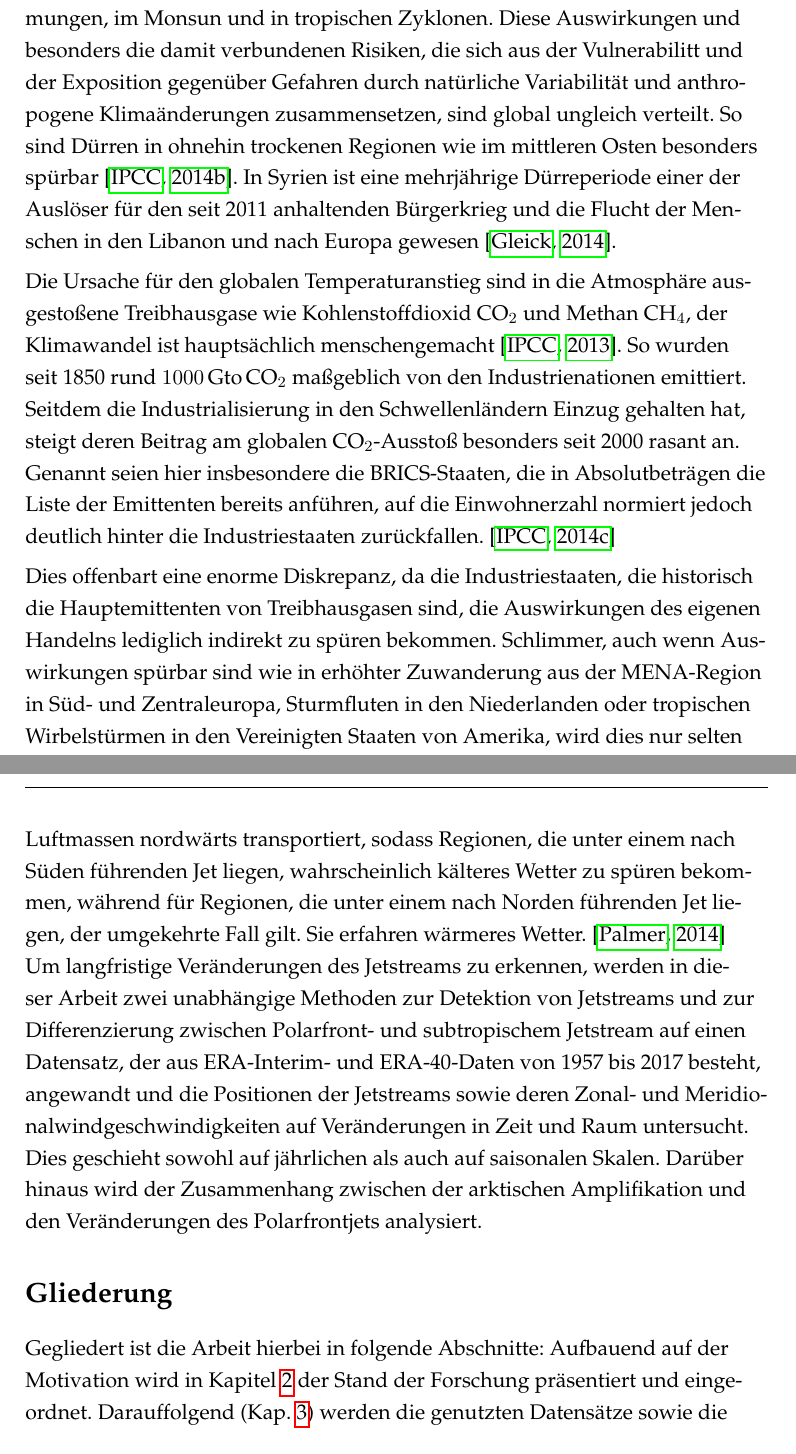
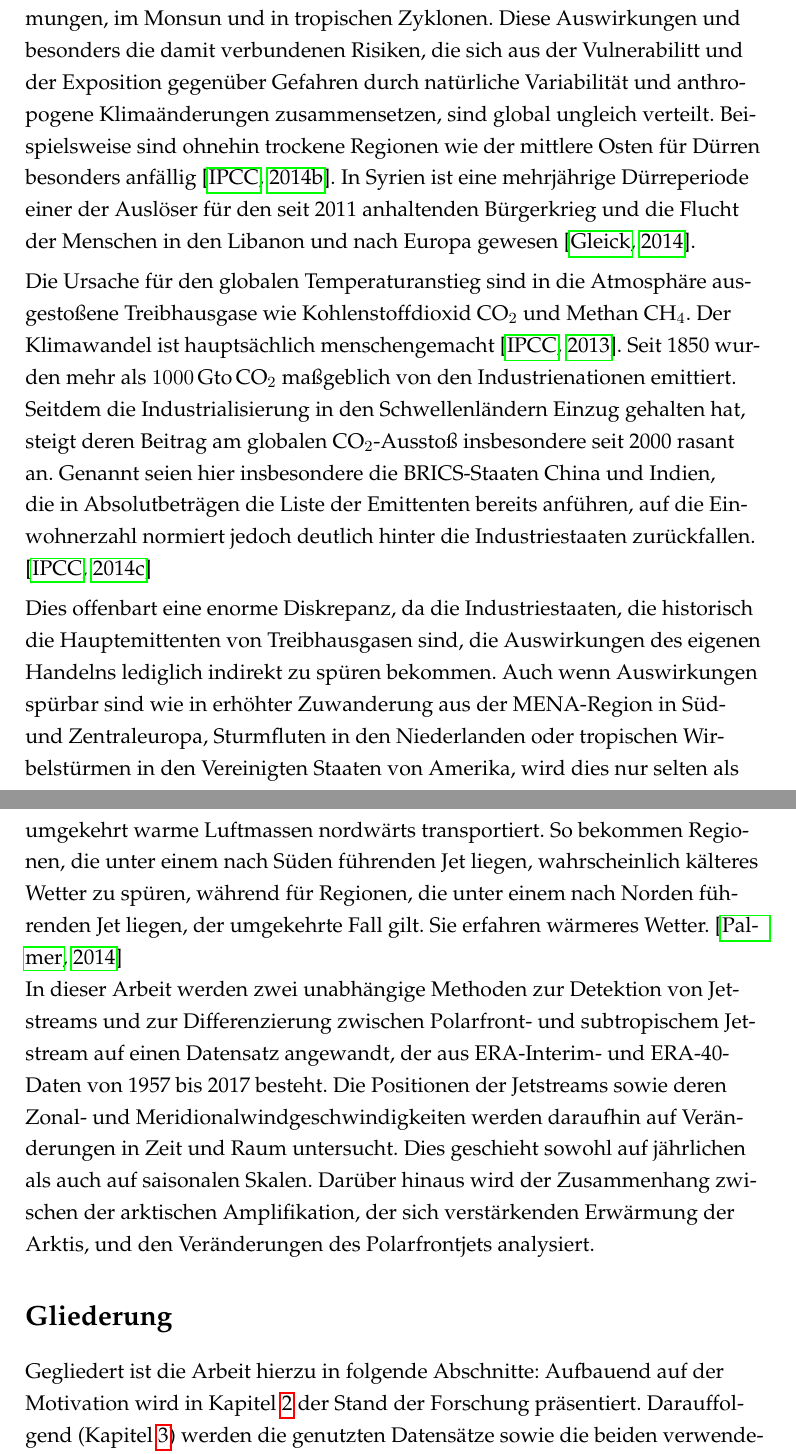
Before and after one commit to neunzehnachtneun/clim-jet-stream, a LaTeX thesis (a-master-thesis.tex, which reads f-motivation.tex): two parts of pages 9 and 11 of 34, joined at a grey line, cut so that both start at the same text. Compiled offline with pdfLaTeX.

Commit message:
Update Motivation

```diff
--- a/f-motivation.tex
+++ b/f-motivation.tex
@@ -1,10 +1,10 @@
 \chapter{Motivation und Zielsetzung} \label{ch:motivation}
 
-Der Klimawandel ist weltweit allgegenwärtig \citep{ipcc-2014}. Die Auswirkungen der globalen Erwärmung zeigen sich in schmelzenden Gletschern, steigenden Meeresspiegeln, Extremwetterereignissen wie Dürren und Überschwemmungen, im Monsun und in tropischen Zyklonen. Diese Auswirkungen und besonders die damit verbundenen Risiken, die sich aus der Vulnerabilitt und der Exposition gegenüber Gefahren durch natürliche Variabilität und anthropogene Klimaänderungen zusammensetzen, sind global ungleich verteilt. So sind Dürren in ohnehin trockenen Regionen wie im mittleren Osten besonders spürbar \citep{ipcc-wg2-2014}. In Syrien ist eine mehrjährige Dürreperiode einer der Auslöser für den seit 2011 anhaltenden Bürgerkrieg und die Flucht der Menschen in den Libanon und nach Europa gewesen \citep{gleick-2014}.
+Der Klimawandel ist weltweit allgegenwärtig \citep{ipcc-2014}. Die Auswirkungen der globalen Erwärmung zeigen sich in schmelzenden Gletschern, steigenden Meeresspiegeln, Extremwetterereignissen wie Dürren und Überschwemmungen, im Monsun und in tropischen Zyklonen. Diese Auswirkungen und besonders die damit verbundenen Risiken, die sich aus der Vulnerabilitt und der Exposition gegenüber Gefahren durch natürliche Variabilität und anthropogene Klimaänderungen zusammensetzen, sind global ungleich verteilt. Beispielsweise sind ohnehin trockene Regionen wie der mittlere Osten für Dürren besonders anfällig \citep{ipcc-wg2-2014}. In Syrien ist eine mehrjährige Dürreperiode einer der Auslöser für den seit 2011 anhaltenden Bürgerkrieg und die Flucht der Menschen in den Libanon und nach Europa gewesen \citep{gleick-2014}.
 
-Die Ursache für den globalen Temperaturanstieg sind in die Atmosphäre ausgestoßene Treibhausgase wie Kohlenstoffdioxid CO$_2$ und Methan CH$_4$, der Klimawandel ist hauptsächlich menschengemacht \citep{ipcc-wg1-2013}. So wurden seit 1850 rund $1000$\,Gto\,CO$_2$ maßgeblich von den Industrienationen emittiert. Seitdem die Industrialisierung in den Schwellenländern Einzug gehalten hat, steigt deren Beitrag am globalen CO$_2$-Ausstoß besonders seit 2000 rasant an. Genannt seien hier insbesondere die BRICS-Staaten, die in Absolutbeträgen die Liste der Emittenten bereits anführen, auf die Einwohnerzahl normiert jedoch deutlich hinter die Industriestaaten zurückfallen. \citep{ipcc-wg3-2014}
+Die Ursache für den globalen Temperaturanstieg sind in die Atmosphäre ausgestoßene Treibhausgase wie Kohlenstoffdioxid CO$_2$ und Methan CH$_4$. Der Klimawandel ist hauptsächlich menschengemacht \citep{ipcc-wg1-2013}. Seit 1850 wurden mehr als $1000$\,Gto\,CO$_2$ maßgeblich von den Industrienationen emittiert. Seitdem die Industrialisierung in den Schwellenländern Einzug gehalten hat, steigt deren Beitrag am globalen CO$_2$-Ausstoß insbesondere seit 2000 rasant an. Genannt seien hier insbesondere die BRICS-Staaten China und Indien, die in Absolutbeträgen die Liste der Emittenten bereits anführen, auf die Einwohnerzahl normiert jedoch deutlich hinter die Industriestaaten zurückfallen. \citep{ipcc-wg3-2014}
 
-Dies offenbart eine enorme Diskrepanz, da die Industriestaaten, die historisch die Hauptemittenten von Treibhausgasen sind, die Auswirkungen des eigenen Handelns lediglich indirekt zu spüren bekommen. Schlimmer, auch wenn Auswirkungen spürbar sind wie in erhöhter Zuwanderung aus der MENA-Region in Süd- und Zentraleuropa, Sturmfluten in den Niederlanden oder tropischen Wirbelstürmen in den Vereinigten Staaten von Amerika, wird dies nur selten als Handlungsaufforderung zur Minderung der Treibhausgas-Emissionen begriffen. Statt die Wirtschaft auf eine nachhaltige Spur zu bringen, werden Anpassungs- und Abschottungsmaßnahmen ergriffen. In Deutschland rücken wirksame Maßnahmen zur Minderung in weite Ferne. Die Energiewende stagniert, nach einer Wende im Verkehrssektor lässt sich lange suchen und am Paradigma des ewigwährenden Wirtschaftswachtums wird weiter festgehalten.
+Dies offenbart eine enorme Diskrepanz, da die Industriestaaten, die historisch die Hauptemittenten von Treibhausgasen sind, die Auswirkungen des eigenen Handelns lediglich indirekt zu spüren bekommen. Auch wenn Auswirkungen spürbar sind wie in erhöhter Zuwanderung aus der MENA-Region in Süd- und Zentraleuropa, Sturmfluten in den Niederlanden oder tropischen Wirbelstürmen in den Vereinigten Staaten von Amerika, wird dies nur selten als Handlungsaufforderung zur Minderung der Treibhausgas-Emissionen begriffen. Statt die Wirtschaft auf eine nachhaltige Spur zu bringen, werden lediglich Anpassungs- und Abschottungsmaßnahmen ergriffen. In Deutschland rücken wirksame Maßnahmen zur Minderung in weite Ferne: die Energiewende stagniert, nach einer Wende im Verkehrssektor lässt sich lange suchen und am Paradigma des ewigwährenden Wirtschaftswachtums wird weiter festgehalten.
 
 Um zu ergründen, welcher Natur die großräumigen Auswirkungen des Klimawandels in den mittleren Breiten sind, wird in dieser Arbeit ein Wetterphänomen untersucht, dass für eben diese Regionen wetterbestimmend ist. Als eines, zu dem auch schon geforscht wird, sei an dieser Stelle der Polarfront-Jetstream benannt. Der Jetstream (oder auch Strahlstrom) wird von der Weltorganisation für Meteorologie definiert als ein starke schmale Strömung, die sich entlang einer horizontalen Achse durch eine starke horizontale und vertikale Windscherung auszeichnet \citep{wmo-1958}. Dieser mäandriert in Wellenform um den Nordpol, wobei die Welle selbst ostwärts propagiert. In den vergangenen Jahren hat es ein paar Male die Situation gegeben, dass der polare Jetstream über einen längeren Zeitraum seine Position nicht verändert hat, die Welle also nicht wie üblich propagierte. Diese Stagnation führte beispielsweise im Winter 2013/14 zu Rekordschneefällen an der Ostküste der Vereinigten Staaten von Amerika \citep{palmer-2014} und im Sommer 2003 zu einer Hitzewelle in Westeuropa \citep{petoukhov-2013}.
 
@@ -12,7 +12,7 @@ In den Klimawissenschaften herrscht Einigkeit darüber, dass ein Anstieg der glo
 
-Über Änderungen in der globalen Zirkulation ließe sich auch in einem wärmeren Klima, das grundsätzlich die Wahrscheinlichkeit für kalte Winter mindert, das häufigere Auftreten kalter Winter erklären. Klimatologische Veränderungen in der Häufigkeit unterschiedlicher Zirkulationsmuster manifestieren sich einer Veränderung der Position der Jetstreams. Der polare Jetstream der nördlichen Hemisphäre führt Luftmassen über Rossby-Wellen von West nach Ost. Über diese Wellen werden kalte Luftmassen südwärts und umgekehrt warme Luftmassen nordwärts transportiert, sodass Regionen, die unter einem nach Süden führenden Jet liegen, wahrscheinlich kälteres Wetter zu spüren bekommen, während für Regionen, die unter einem nach Norden führenden Jet liegen, der umgekehrte Fall gilt. Sie erfahren wärmeres  Wetter. \citep{palmer-2014}
+Über Änderungen in der globalen Zirkulation ließe sich auch in einem wärmeren Klima, das zwar grundsätzlich die Wahrscheinlichkeit für kalte Winter mindert, das häufigere Auftreten kalter Winter erklären. Klimatologische Veränderungen in der Häufigkeit unterschiedlicher Zirkulationsmuster manifestieren sich in einer Veränderung der Position der Jetstreams. Der polare Jetstream der nördlichen Hemisphäre führt Luftmassen über Rossby-Wellen von West nach Ost. Über diese Wellen werden kalte Luftmassen südwärts und umgekehrt warme Luftmassen nordwärts transportiert. So bekommen Regionen, die unter einem nach Süden führenden Jet liegen, wahrscheinlich kälteres Wetter zu spüren, während für Regionen, die unter einem nach Norden führenden Jet liegen, der umgekehrte Fall gilt. Sie erfahren wärmeres  Wetter. \citep{palmer-2014}
 
-Um langfristige Veränderungen des Jetstreams zu erkennen, werden in dieser Arbeit zwei unabhängige Methoden zur Detektion von Jetstreams und zur Differenzierung zwischen Polarfront- und subtropischem Jetstream auf einen Datensatz, der aus ERA-Interim- und ERA-40-Daten von 1957 bis 2017 besteht, angewandt und die Positionen der Jetstreams sowie deren Zonal- und Meridionalwindgeschwindigkeiten auf Veränderungen in Zeit und Raum untersucht. Dies geschieht sowohl auf jährlichen als auch auf saisonalen Skalen. Darüber hinaus wird der Zusammenhang zwischen der arktischen Amplifikation und den Veränderungen des Polarfrontjets analysiert.
+In dieser Arbeit werden zwei unabhängige Methoden zur Detektion von Jetstreams und zur Differenzierung zwischen Polarfront- und subtropischem Jetstream auf einen Datensatz angewandt, der aus ERA-Interim- und ERA-40-Daten von 1957 bis 2017 besteht. Die Positionen der Jetstreams sowie deren Zonal- und Meridionalwindgeschwindigkeiten werden daraufhin auf Veränderungen in Zeit und Raum untersucht. Dies geschieht sowohl auf jährlichen als auch auf saisonalen Skalen. Darüber hinaus wird der Zusammenhang zwischen der arktischen Amplifikation, der sich verstärkenden Erwärmung der Arktis, und den Veränderungen des Polarfrontjets analysiert.
 
 \section*{Gliederung}
-Gegliedert ist die Arbeit hierbei in folgende Abschnitte: Aufbauend auf der Motivation wird in Kapitel \ref{ch:hintergrund} der Stand der Forschung präsentiert und eingeordnet. Darauffolgend (Kap. \ref{ch:methodik}) werden die genutzten Datensätze sowie die beiden verwendeten Methoden zur Detektion von Jetstreams vorgestellt. In Kapitel \ref{ch:plausibilitaet} wird die Plausibilität der berechneten Jetstreampositionen zunächst anhand von zufällig ausgewählten Einzelfallbeispielen untersucht, bevor die beiden Methoden miteinander verglichen werden. Die zeitliche und raumzeitliche Analyse der Ergebnisse findet in Kapitel \ref{ch:klimatologie} statt, in dem Trends der Positionen und Windgeschwindigkeiten ebenso wie die Entwicklung der Variabilität untersucht werden. In Kapitel \ref{ch:seeeis} wird untersucht, ob ein Zusammenhang zwischen der Ausdehnung des arktischen Seeeises und der Position des Polarfrontjetstreams und dessen Variabilität besteht. Zu guter Letzt werden die Ergebnisse kurz diskutiert sowie ein Fazit gezogen.
+Gegliedert ist die Arbeit hierzu in folgende Abschnitte: Aufbauend auf der Motivation wird in Kapitel \ref{ch:hintergrund} der Stand der Forschung präsentiert. Darauffolgend (Kapitel \ref{ch:methodik}) werden die genutzten Datensätze sowie die beiden verwendeten Methoden zur Detektion von Jetstreams vorgestellt. In Kapitel \ref{ch:plausibilitaet} wird die Plausibilität der berechneten Jetstreampositionen zunächst anhand von zufällig ausgewählten Einzelfallbeispielen untersucht, bevor die beiden Methoden miteinander verglichen werden. Die zeitliche und raumzeitliche Analyse der Ergebnisse findet in Kapitel \ref{ch:klimatologie} statt, in dem Trends der Positionen und Windgeschwindigkeiten ebenso wie die Entwicklung der Variabilität untersucht werden. In Kapitel \ref{ch:seeeis} wird untersucht, ob ein Zusammenhang zwischen der Ausdehnung des arktischen Seeeises und der Position des Polarfrontjetstreams und dessen Variabilität besteht. Zum Schluss werden die Ergebnisse diskutiert.
```
Also changed, not shown: f-motivation.tex (2 more changed lines).
